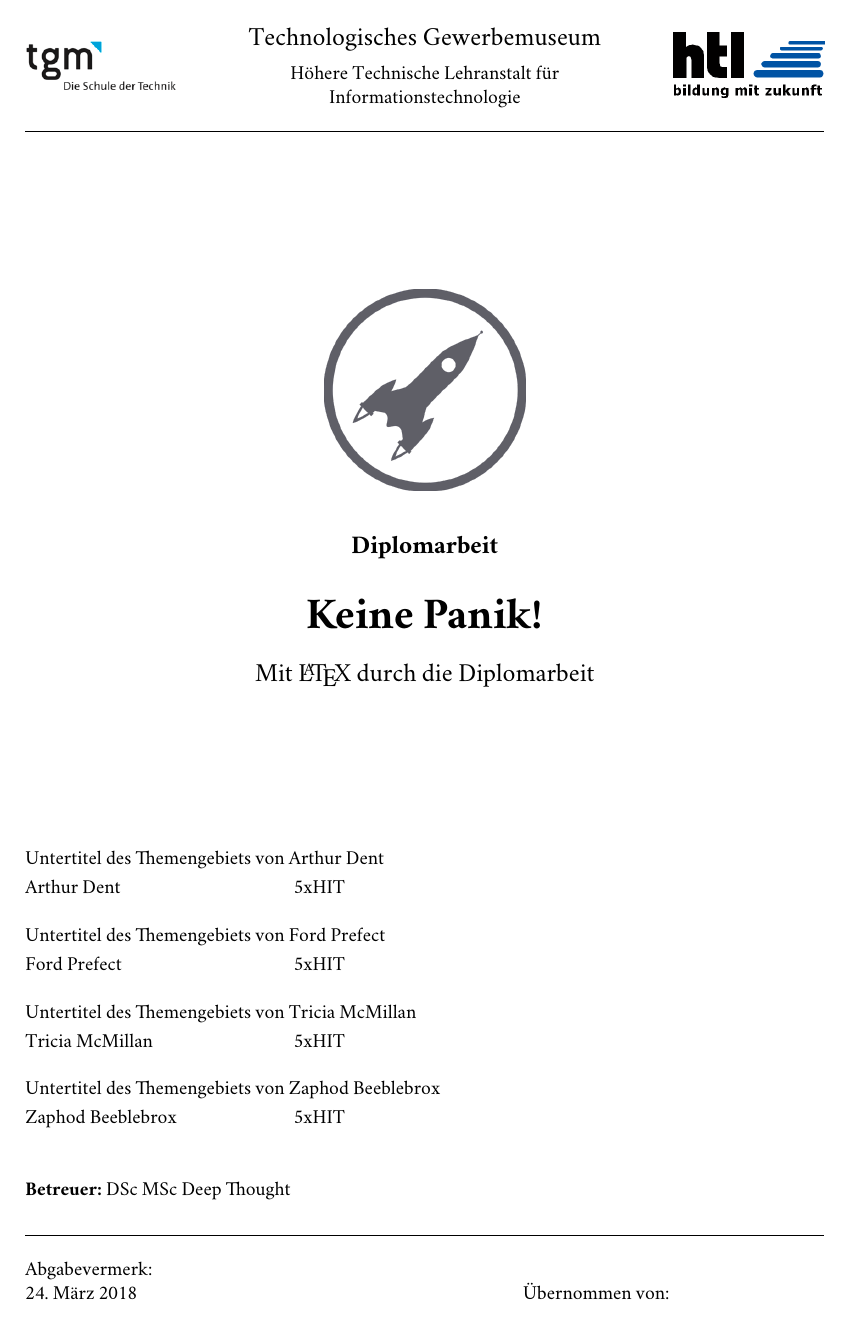
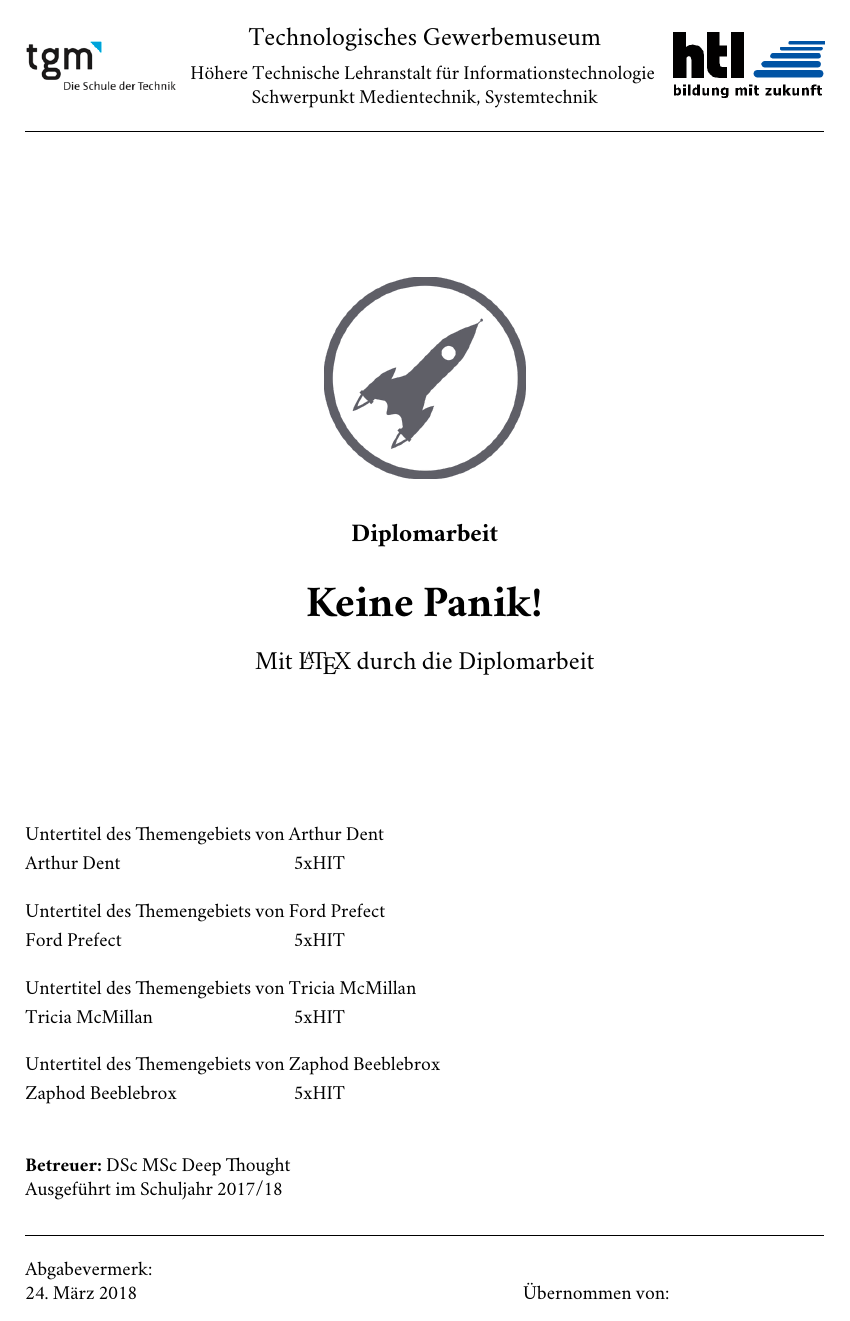
Before and after one commit to TGM-HIT/diploma-thesis, a LaTeX thesis (main.tex, which reads thesis.cls): page 1 of 29. Compiled offline with pdfLaTeX.

Commit message:
Major improvements for english language

```diff
--- a/main.tex
+++ b/main.tex
@@ -9,7 +9,10 @@
 % Optional
 \mysubtitle{Mit {\LaTeX} durch die Diplomarbeit}
 \myteacher{DSc MSc Deep Thought}
-% \mylanguage{english}				% Set thesis language to english
+\myyear{2017/18}
+\mydivision{Medientechnik, Systemtechnik}
+% \selectlanguage{english}			% Set language to english
+% \selectlanguage{ngerman}			% Set language to german
 % \setcode{frame=single} 			% Add a frame to codes
 % \setcode{bgcolor=AlmostWhite}		% Add a background to codes (minted only)
 % \usemintedstyle{rainbow_dash} 	% autumn, rainbow_dash, tango (default), trac
--- a/thesis.cls
+++ b/thesis.cls
@@ -101,6 +101,8 @@
 \newcommand\mydivision[1]{\renewcommand\@mydivision{#1}}
 \newcommand\@myteacher{}
 \newcommand\myteacher[1]{\renewcommand\@myteacher{#1}}
+\newcommand\@myyear{2017/2018}
+\newcommand\myyear[1]{\renewcommand\@myyear{#1}}
 \newcommand\@currentauthor{}
 \newcommand\setauthor[1]{\renewcommand\@currentauthor{#1}}
 
@@ -125,7 +127,10 @@
         {\rmfamily\tiny\arabic{FancyVerbLine}}
         \EndAccSupp{}
     }
-    \SetupFloatingEnvironment{listing}{listname=Auflistungsverzeichnis,name=Auflistung}
+    % Change listings name in for german language
+    \ifen\else\SetupFloatingEnvironment{listing}{
+        listname=Auflistungsverzeichnis,name=Auflistung
+    }\fi
 \else   % Lstlistings
     \IfFileExists{.lst.tex}{\input{.lst}}{}   % Load config if exists
 \fi
@@ -200,11 +205,12 @@
             \includegraphics[width=3cm]{images/logo-left.png}}{}\fi
     \end{minipage}
     \hfill
-    \begin{minipage}{.5\textwidth}
+    \begin{minipage}{.6\textwidth}
         ~\\\centering
         \if\relax\@myschool\relax\else      {\Large\@myschool}\fi
         \if\relax\@mydepartment\relax\else  ~\\\vspace{.5em}{\@mydepartment}    \fi
-        \if\relax\@mydivision\relax\else    ~\\\vspace{.5em}{\@mydivision}      \fi
+        \if\relax\@mydivision\relax\else
+            ~\\{Schwerpunkt~\@mydivision}\fi
     \end{minipage}
     \hfill
     \begin{minipage}{3cm}
@@ -228,7 +234,8 @@
     \vfill  % Fill space between headings and authors
 
     ~\\\makeauthors{}~\\    % Create list of authors
-    \makebox[\textwidth][l]{\if\relax\@myteacher\relax\else \textbf{Betreuer:} \@myteacher\fi}
+    \makebox[\textwidth][l]{\if\relax\@myteacher\relax\else \textbf{Betreuer:}~\@myteacher\fi}
+    \makebox[\textwidth][l]{\if\relax\@myyear\relax\else Ausgeführt im Schuljahr~\@myyear\fi}
     \begin{center}\rule{\textwidth}{.1mm}\end{center}
     \makebox[\textwidth][l]{Abgabevermerk:}
     \makebox[\textwidth][l]{\@date\hfill Übernommen von: \hspace{3cm}}
@@ -238,15 +245,16 @@
 \newcommand\makedeclaration{
     \ifen   % Prints english version
         \chapter*{Statutory declaration}
-        I declare that I have authored this thesis independently, that I have not used other than the declared sources / resources and that I have explicitly marked all material which has been quoted either literally or by content from the used sources.\vspace{3em}~\\
+        I declare that I have authored this thesis independently, that I have not used other than the declared sources and that I have explicitly marked all material which has been quoted either literally or by content from the used sources.
+    \else
+        \chapter*{Eidesstattliche Erklärung}
+        Ich erkläre an Eides statt, dass ich die vorliegende Arbeit selbstständig verfasst, andere als die angegebenen Quellen/Hilfsmittel nicht benutzt und die den benutzten Quellen wörtlich und inhaltlich entnommenen Stellen als solche kenntlich gemacht habe.
     \fi   % Print german version
-    \chapter*{Eidesstattliche Erklärung}
-    Ich erkläre an Eides statt, dass ich die vorliegende Arbeit selbstständig verfasst, andere als die angegebenen Quellen/Hilfsmittel nicht benutzt und die den benutzten Quellen wörtlich und inhaltlich entnommenen Stellen als solche kenntlich gemacht habe.
     \vspace{3em}~\\
     \ifauthor\foreach \n in \theauthors{
         \makebox[.4\textwidth][c]{\rule{.3\textwidth}{.1mm}}
         \makebox[.6\textwidth][c]{\rule{.5\textwidth}{.1mm}}\vspace{.25em}~\\
-        \makebox[.4\textwidth][c]{\small Ort, Datum}
+        \makebox[.4\textwidth][c]{\small \ifen{Location, Date}\else{Ort, Datum}\fi}
         \makebox[.6\textwidth][c]{\small\n}\vspace{1em}\vspace{1em}~\\
     }\fi
 }
@@ -332,7 +340,8 @@
     \printglossaries    % List used glossary entries
 
     \ifnatbib\bibliography{bibliography} % List bibliography entries with natbib
-    \else\printbibliography[heading=bibintoc, title={Literaturverzeichnis}]\fi
+    \else   \ifen\printbibliography[heading=bibintoc]
+            \else\printbibliography[heading=bibintoc, title=Literaturverzeichnis]\fi\fi
 
     \iftotalfigures\listoffigures\fi    % Figures
     \iftotaltables\listoftables\fi      % Tables
```
Also changed, not shown: README.md, main.pdf.
